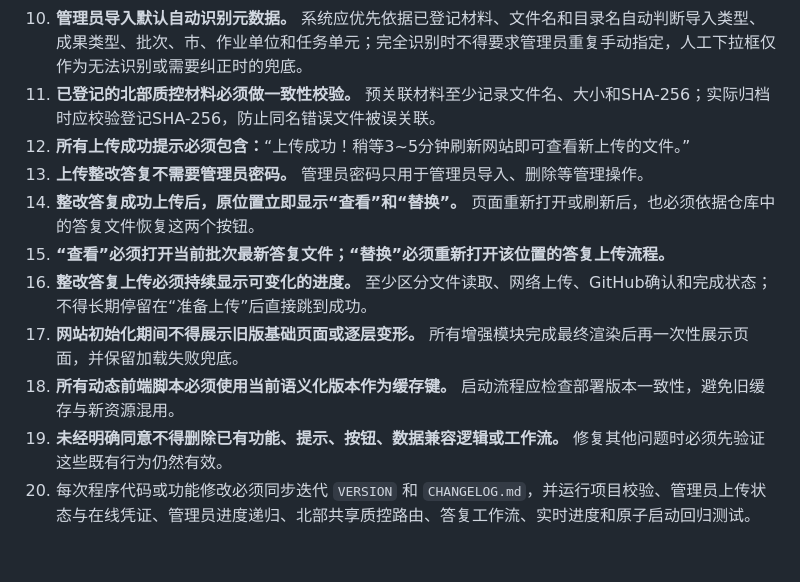
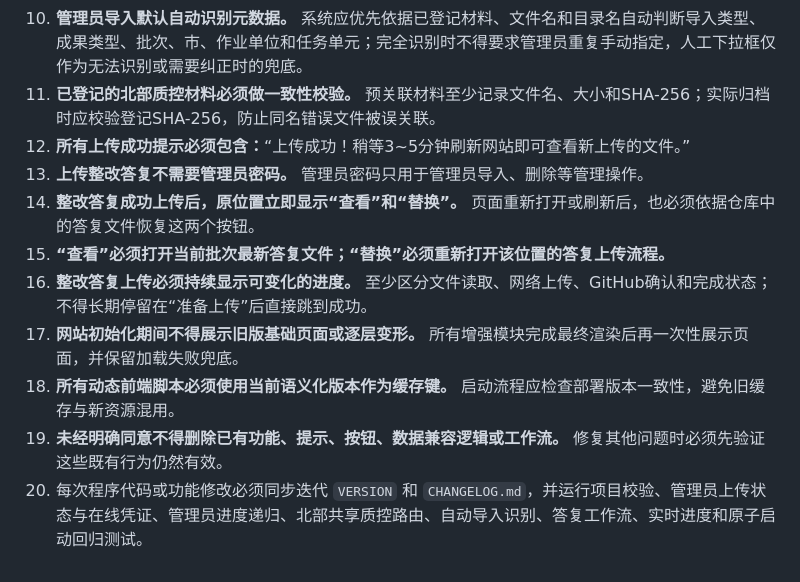
Before and after one commit to 1337816143/soil-type-mapping-inventory, a Markdown page: MAINTENANCE_RULES.md, the part around the change. Drawn GitHub-style.

Commit message:
docs: fix maintenance rule numbering

```diff
--- a/MAINTENANCE_RULES.md
+++ b/MAINTENANCE_RULES.md
@@ -12,13 +12,13 @@
 8. **北部片区文件名兼容既有工作命名。** 必须识别“徐水县→徐水区、满城→满城区、清苑→清苑区、高阳→高阳县、顺平→顺平县、雄安新区本级→雄安新区、承德市本级→承德市”，并根据相邻明确地区判断“合并区、全市、市级”的所属城市。
 9. **北部片区共享报告上传必须自动化。** 管理员可选择单个/多个报告或包含报告的ZIP；系统应按文件名自动解析关联范围、在预览中显示“一份原文件→多个任务单元×6类成果”，并以紧凑索引记录多个关联，不要求复制文件或逐地区重复上传。
 10. **管理员导入默认自动识别元数据。** 系统应优先依据已登记材料、文件名和目录名自动判断导入类型、成果类型、批次、市、作业单位和任务单元；完全识别时不得要求管理员重复手动指定，人工下拉框仅作为无法识别或需要纠正时的兜底。
-13. **已登记的北部质控材料必须做一致性校验。** 预关联材料至少记录文件名、大小和SHA-256；实际归档时应校验登记SHA-256，防止同名错误文件被误关联。
-14. **所有上传成功提示必须包含：**“上传成功！稍等3~5分钟刷新网站即可查看新上传的文件。”
-11. **上传整改答复不需要管理员密码。** 管理员密码只用于管理员导入、删除等管理操作。
-12. **整改答复成功上传后，原位置立即显示“查看”和“替换”。** 页面重新打开或刷新后，也必须依据仓库中的答复文件恢复这两个按钮。
+11. **已登记的北部质控材料必须做一致性校验。** 预关联材料至少记录文件名、大小和SHA-256；实际归档时应校验登记SHA-256，防止同名错误文件被误关联。
+12. **所有上传成功提示必须包含：**“上传成功！稍等3~5分钟刷新网站即可查看新上传的文件。”
+13. **上传整改答复不需要管理员密码。** 管理员密码只用于管理员导入、删除等管理操作。
+14. **整改答复成功上传后，原位置立即显示“查看”和“替换”。** 页面重新打开或刷新后，也必须依据仓库中的答复文件恢复这两个按钮。
 15. **“查看”必须打开当前批次最新答复文件；“替换”必须重新打开该位置的答复上传流程。**
 16. **整改答复上传必须持续显示可变化的进度。** 至少区分文件读取、网络上传、GitHub确认和完成状态；不得长期停留在“准备上传”后直接跳到成功。
 17. **网站初始化期间不得展示旧版基础页面或逐层变形。** 所有增强模块完成最终渲染后再一次性展示页面，并保留加载失败兜底。
 18. **所有动态前端脚本必须使用当前语义化版本作为缓存键。** 启动流程应检查部署版本一致性，避免旧缓存与新资源混用。
 19. **未经明确同意不得删除已有功能、提示、按钮、数据兼容逻辑或工作流。** 修复其他问题时必须先验证这些既有行为仍然有效。
-20. 每次程序代码或功能修改必须同步迭代 `VERSION` 和 `CHANGELOG.md`，并运行项目校验、管理员上传状态与在线凭证、管理员进度递归、北部共享质控路由、答复工作流、实时进度和原子启动回归测试。
+20. 每次程序代码或功能修改必须同步迭代 `VERSION` 和 `CHANGELOG.md`，并运行项目校验、管理员上传状态与在线凭证、管理员进度递归、北部共享质控路由、自动导入识别、答复工作流、实时进度和原子启动回归测试。
```
